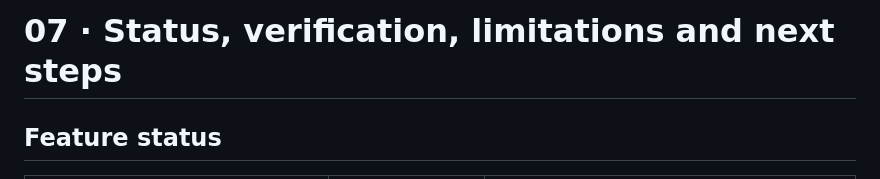
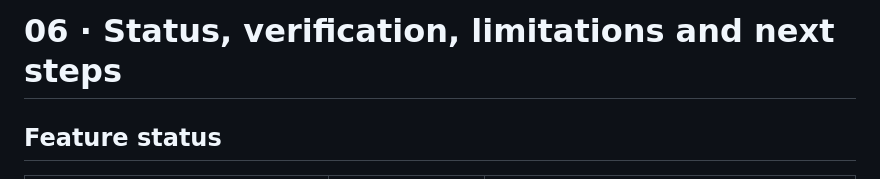
Before and after one commit to shuruthy24/Athena, a Markdown page: docs/submission/06_status_and_limitations.md, the part around the change. GitHub-like rendering.

```diff
--- a/docs/submission/07_status_and_limitations.md
+++ b/docs/submission/06_status_and_limitations.md
@@ -1,4 +1,4 @@
-# 07 · Status, verification, limitations and next steps
+# 06 · Status, verification, limitations and next steps
 
 ## Feature status
 | Feature | Status | Verified how |
```
